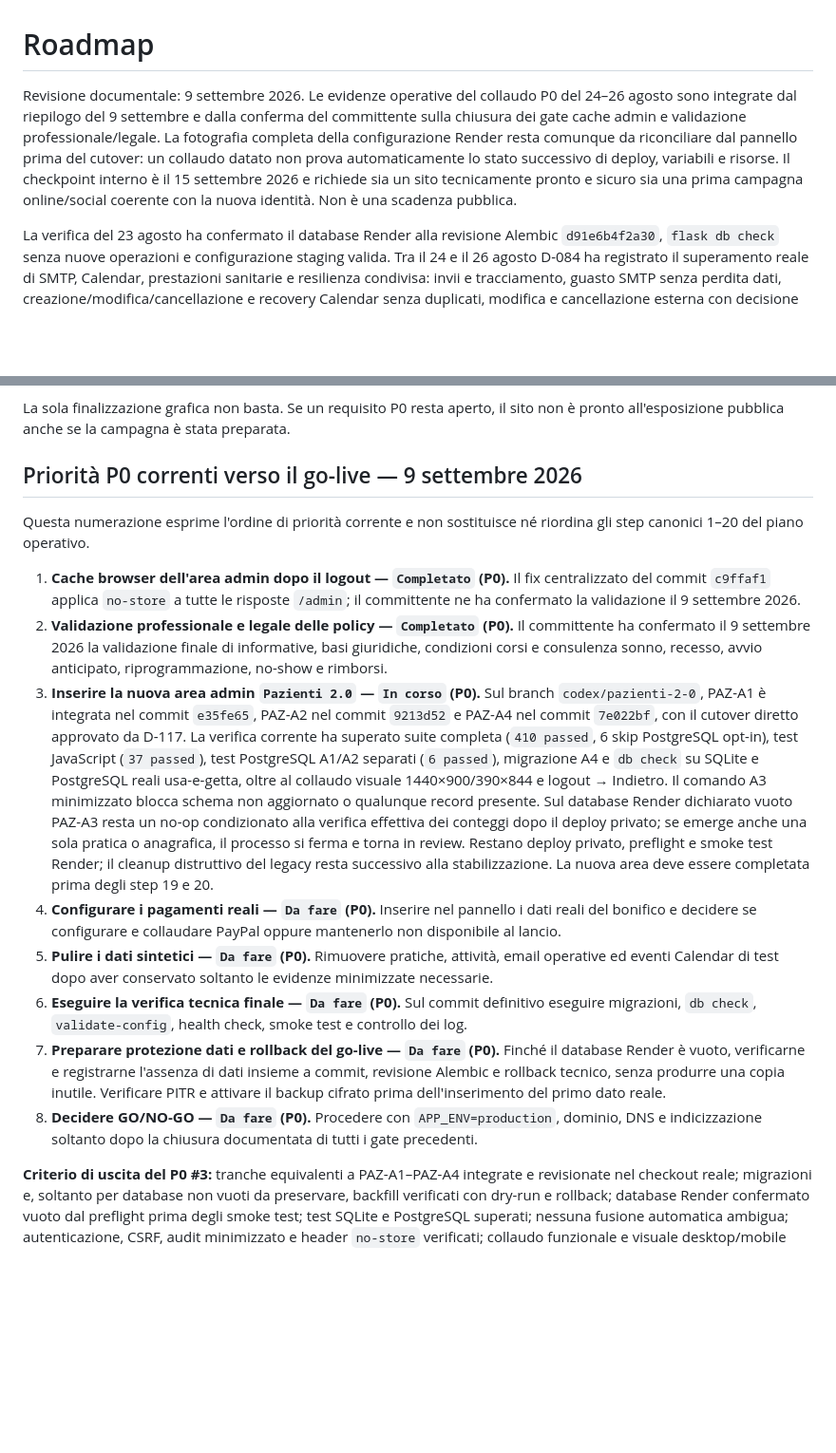
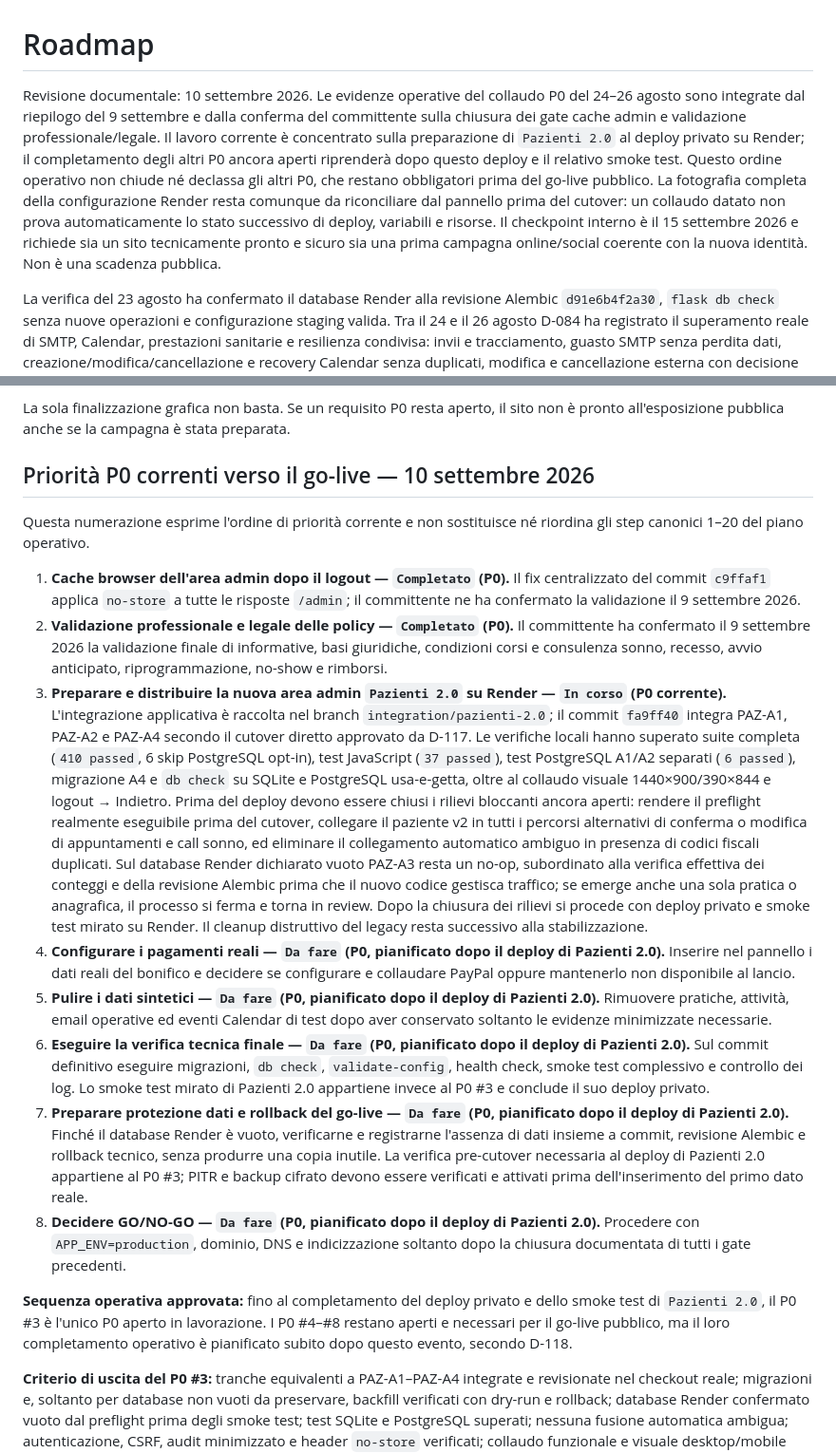
Before and after one commit to Arlindeion/studio-infermieristico, a Markdown page: docs/ROADMAP.md, 2 parts joined by grey strips. Shown at 95% size. Drawn GitHub-style; blank space fills up the shorter version.

```diff
--- a/docs/ROADMAP.md
+++ b/docs/ROADMAP.md
@@ -1,6 +1,6 @@
 # Roadmap
 
-Revisione documentale: 9 settembre 2026. Le evidenze operative del collaudo P0 del 24–26 agosto sono integrate dal riepilogo del 9 settembre e dalla conferma del committente sulla chiusura dei gate cache admin e validazione professionale/legale. La fotografia completa della configurazione Render resta comunque da riconciliare dal pannello prima del cutover: un collaudo datato non prova automaticamente lo stato successivo di deploy, variabili e risorse. Il checkpoint interno è il 15 settembre 2026 e richiede sia un sito tecnicamente pronto e sicuro sia una prima campagna online/social coerente con la nuova identità. Non è una scadenza pubblica.
+Revisione documentale: 10 settembre 2026. Le evidenze operative del collaudo P0 del 24–26 agosto sono integrate dal riepilogo del 9 settembre e dalla conferma del committente sulla chiusura dei gate cache admin e validazione professionale/legale. Il lavoro corrente è concentrato sulla preparazione di `Pazienti 2.0` al deploy privato su Render; il completamento degli altri P0 ancora aperti riprenderà dopo questo deploy e il relativo smoke test. Questo ordine operativo non chiude né declassa gli altri P0, che restano obbligatori prima del go-live pubblico. La fotografia completa della configurazione Render resta comunque da riconciliare dal pannello prima del cutover: un collaudo datato non prova automaticamente lo stato successivo di deploy, variabili e risorse. Il checkpoint interno è il 15 settembre 2026 e richiede sia un sito tecnicamente pronto e sicuro sia una prima campagna online/social coerente con la nuova identità. Non è una scadenza pubblica.
 
 La verifica del 23 agosto ha confermato il database Render alla revisione Alembic `d91e6b4f2a30`, `flask db check` senza nuove operazioni e configurazione staging valida. Tra il 24 e il 26 agosto D-084 ha registrato il superamento reale di SMTP, Calendar, prestazioni sanitarie e resilienza condivisa: invii e tracciamento, guasto SMTP senza perdita dati, creazione/modifica/cancellazione e recovery Calendar senza duplicati, modifica e cancellazione esterna con decisione prioritaria e pulizia finale dei dati sintetici. Il 27 agosto D-086 ha corretto localmente il blocco PostgreSQL della prima iscrizione corso con la revisione `e2f4a6b8c901` e ha reso autonoma la pagina 500; il 28 agosto D-092 ha aggiunto l’anagrafica `Pazienti`, mentre D-097 ha introdotto il registro privacy per pratica. D-103 porta la revisione locale a `b7d2e4f6a810` con consensi specifici, autorizzazioni immagini e conservazione automatica. La preproduzione resta da migrare e ricollaudare sul flusso corso. Il modal dei conflitti e la nuova anagrafica sono stati verificati a 390×844 e 1440×900 px; D-083 persiste i timestamp di audit in UTC e li mostra come `Europe/Rome`, ma richiede ancora una verifica post-deploy distinta. Il collaudo P0 non autorizza dominio, DNS o apertura pubblica.
 
@@ -13,18 +13,20 @@ Il checkpoint è superato soltanto quando sono veri entrambi i risultati:
 
 La sola finalizzazione grafica non basta. Se un requisito P0 resta aperto, il sito non è pronto all'esposizione pubblica anche se la campagna è stata preparata.
 
-## Priorità P0 correnti verso il go-live — 9 settembre 2026
+## Priorità P0 correnti verso il go-live — 10 settembre 2026
 
 Questa numerazione esprime l'ordine di priorità corrente e non sostituisce né riordina gli step canonici 1–20 del piano operativo.
 
 1. **Cache browser dell'area admin dopo il logout — `Completato` (P0).** Il fix centralizzato del commit `c9ffaf1` applica `no-store` a tutte le risposte `/admin`; il committente ne ha confermato la validazione il 9 settembre 2026.
 2. **Validazione professionale e legale delle policy — `Completato` (P0).** Il committente ha confermato il 9 settembre 2026 la validazione finale di informative, basi giuridiche, condizioni corsi e consulenza sonno, recesso, avvio anticipato, riprogrammazione, no-show e rimborsi.
-3. **Inserire la nuova area admin `Pazienti 2.0` — `In corso` (P0).** Sul branch `codex/pazienti-2-0`, PAZ-A1 è integrata nel commit `e35fe65`, PAZ-A2 nel commit `9213d52` e PAZ-A4 nel commit `7e022bf`, con il cutover diretto approvato da D-117. La verifica corrente ha superato suite completa (`410 passed`, 6 skip PostgreSQL opt-in), test JavaScript (`37 passed`), test PostgreSQL A1/A2 separati (`6 passed`), migrazione A4 e `db check` su SQLite e PostgreSQL reali usa-e-getta, oltre al collaudo visuale 1440×900/390×844 e logout → Indietro. Il comando A3 minimizzato blocca schema non aggiornato o qualunque record presente. Sul database Render dichiarato vuoto PAZ-A3 resta un no-op condizionato alla verifica effettiva dei conteggi dopo il deploy privato; se emerge anche una sola pratica o anagrafica, il processo si ferma e torna in review. Restano deploy privato, preflight e smoke test Render; il cleanup distruttivo del legacy resta successivo alla stabilizzazione. La nuova area deve essere completata prima degli step 19 e 20.
-4. **Configurare i pagamenti reali — `Da fare` (P0).** Inserire nel pannello i dati reali del bonifico e decidere se configurare e collaudare PayPal oppure mantenerlo non disponibile al lancio.
-5. **Pulire i dati sintetici — `Da fare` (P0).** Rimuovere pratiche, attività, email operative ed eventi Calendar di test dopo aver conservato soltanto le evidenze minimizzate necessarie.
-6. **Eseguire la verifica tecnica finale — `Da fare` (P0).** Sul commit definitivo eseguire migrazioni, `db check`, `validate-config`, health check, smoke test e controllo dei log.
-7. **Preparare protezione dati e rollback del go-live — `Da fare` (P0).** Finché il database Render è vuoto, verificarne e registrarne l'assenza di dati insieme a commit, revisione Alembic e rollback tecnico, senza produrre una copia inutile. Verificare PITR e attivare il backup cifrato prima dell'inserimento del primo dato reale.
-8. **Decidere GO/NO-GO — `Da fare` (P0).** Procedere con `APP_ENV=production`, dominio, DNS e indicizzazione soltanto dopo la chiusura documentata di tutti i gate precedenti.
+3. **Preparare e distribuire la nuova area admin `Pazienti 2.0` su Render — `In corso` (P0 corrente).** L'integrazione applicativa è raccolta nel branch `integration/pazienti-2.0`; il commit `fa9ff40` integra PAZ-A1, PAZ-A2 e PAZ-A4 secondo il cutover diretto approvato da D-117. Le verifiche locali hanno superato suite completa (`410 passed`, 6 skip PostgreSQL opt-in), test JavaScript (`37 passed`), test PostgreSQL A1/A2 separati (`6 passed`), migrazione A4 e `db check` su SQLite e PostgreSQL usa-e-getta, oltre al collaudo visuale 1440×900/390×844 e logout → Indietro. Prima del deploy devono essere chiusi i rilievi bloccanti ancora aperti: rendere il preflight realmente eseguibile prima del cutover, collegare il paziente v2 in tutti i percorsi alternativi di conferma o modifica di appuntamenti e call sonno, ed eliminare il collegamento automatico ambiguo in presenza di codici fiscali duplicati. Sul database Render dichiarato vuoto PAZ-A3 resta un no-op, subordinato alla verifica effettiva dei conteggi e della revisione Alembic prima che il nuovo codice gestisca traffico; se emerge anche una sola pratica o anagrafica, il processo si ferma e torna in review. Dopo la chiusura dei rilievi si procede con deploy privato e smoke test mirato su Render. Il cleanup distruttivo del legacy resta successivo alla stabilizzazione.
+4. **Configurare i pagamenti reali — `Da fare` (P0, pianificato dopo il deploy di Pazienti 2.0).** Inserire nel pannello i dati reali del bonifico e decidere se configurare e collaudare PayPal oppure mantenerlo non disponibile al lancio.
+5. **Pulire i dati sintetici — `Da fare` (P0, pianificato dopo il deploy di Pazienti 2.0).** Rimuovere pratiche, attività, email operative ed eventi Calendar di test dopo aver conservato soltanto le evidenze minimizzate necessarie.
+6. **Eseguire la verifica tecnica finale — `Da fare` (P0, pianificato dopo il deploy di Pazienti 2.0).** Sul commit definitivo eseguire migrazioni, `db check`, `validate-config`, health check, smoke test complessivo e controllo dei log. Lo smoke test mirato di Pazienti 2.0 appartiene invece al P0 #3 e conclude il suo deploy privato.
+7. **Preparare protezione dati e rollback del go-live — `Da fare` (P0, pianificato dopo il deploy di Pazienti 2.0).** Finché il database Render è vuoto, verificarne e registrarne l'assenza di dati insieme a commit, revisione Alembic e rollback tecnico, senza produrre una copia inutile. La verifica pre-cutover necessaria al deploy di Pazienti 2.0 appartiene al P0 #3; PITR e backup cifrato devono essere verificati e attivati prima dell'inserimento del primo dato reale.
+8. **Decidere GO/NO-GO — `Da fare` (P0, pianificato dopo il deploy di Pazienti 2.0).** Procedere con `APP_ENV=production`, dominio, DNS e indicizzazione soltanto dopo la chiusura documentata di tutti i gate precedenti.
+
+**Sequenza operativa approvata:** fino al completamento del deploy privato e dello smoke test di `Pazienti 2.0`, il P0 #3 è l'unico P0 aperto in lavorazione. I P0 #4–#8 restano aperti e necessari per il go-live pubblico, ma il loro completamento operativo è pianificato subito dopo questo evento, secondo D-118.
 
 **Criterio di uscita del P0 #3:** tranche equivalenti a PAZ-A1–PAZ-A4 integrate e revisionate nel checkout reale; migrazioni e, soltanto per database non vuoti da preservare, backfill verificati con dry-run e rollback; database Render confermato vuoto dal preflight prima degli smoke test; test SQLite e PostgreSQL superati; nessuna fusione automatica ambigua; autenticazione, CSRF, audit minimizzato e header `no-store` verificati; collaudo funzionale e visuale desktop/mobile concluso anche dopo il deploy. PITR e backup cifrato diventano obbligatori prima del primo dato reale. Le patch e le specifiche già revisionate restano candidate finché questi gate non sono soddisfatti.
 
```
Also changed, not shown: other parts of docs/ROADMAP.md (+1 -1 lines), docs/DECISIONS.md (+9 -0 lines).
